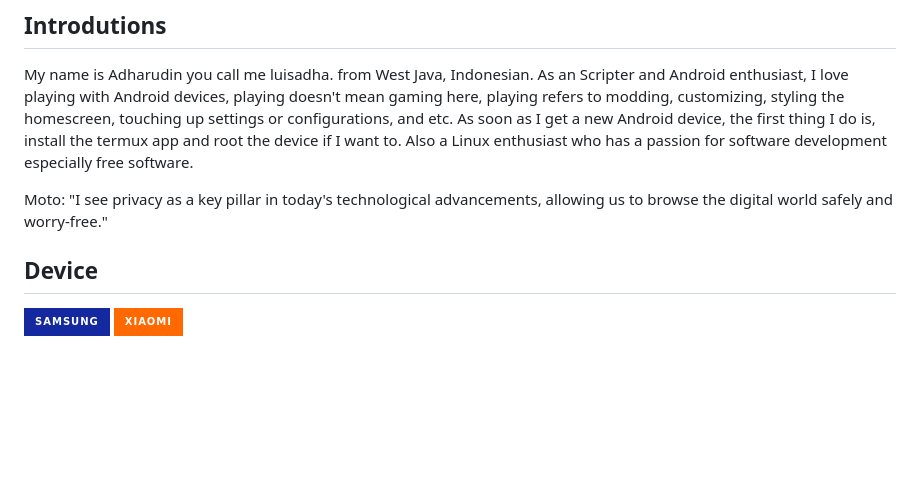
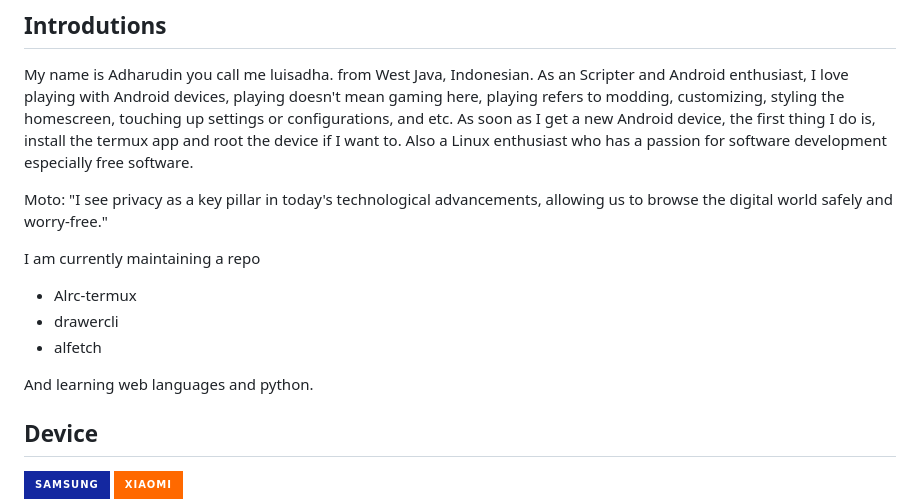
Before and after one commit to luisadha/luisadha, a Markdown page: README.md, the part around the change. Rendered like a GitHub page; badges without logos; blank space fills up the shorter version.

```diff
--- a/README.md
+++ b/README.md
@@ -18,6 +18,13 @@ Here are some ideas to get you started:
  Also a Linux enthusiast who has a passion for software development especially free software.
 
 Moto: "I see privacy as a key pillar in today's technological advancements, allowing us to browse the digital world safely and worry-free."
+
+I am currently maintaining a repo
+- Alrc-termux
+- drawercli
+- alfetch
+
+And learning web languages and python.
 
 ## Device
 ![Samsung](https://img.shields.io/badge/Samsung-%231428A0.svg?style=for-the-badge&logo=samsung&logoColor=white) ![Xiaomi](https://img.shields.io/badge/Xiaomi-%23FF6900.svg?style=for-the-badge&logo=xiaomi&logoColor=white)
```
